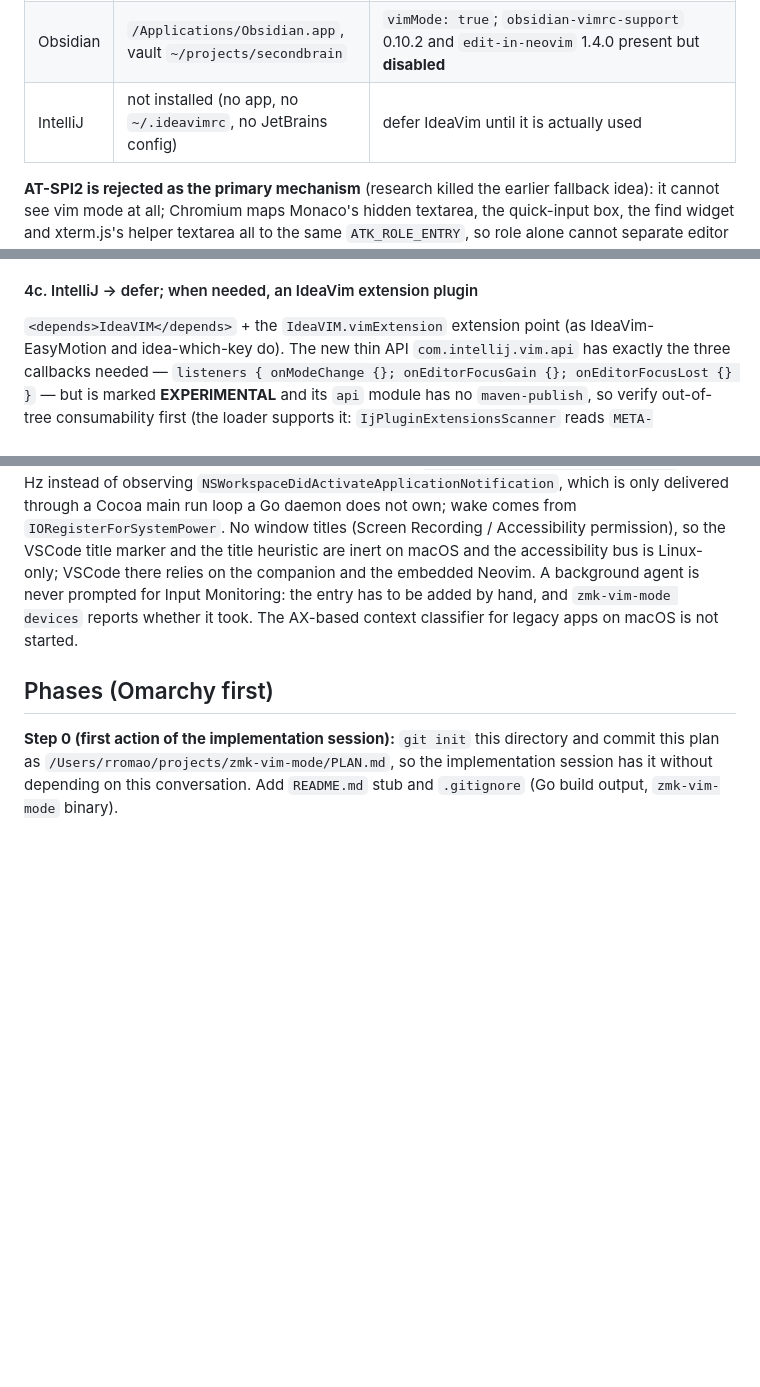
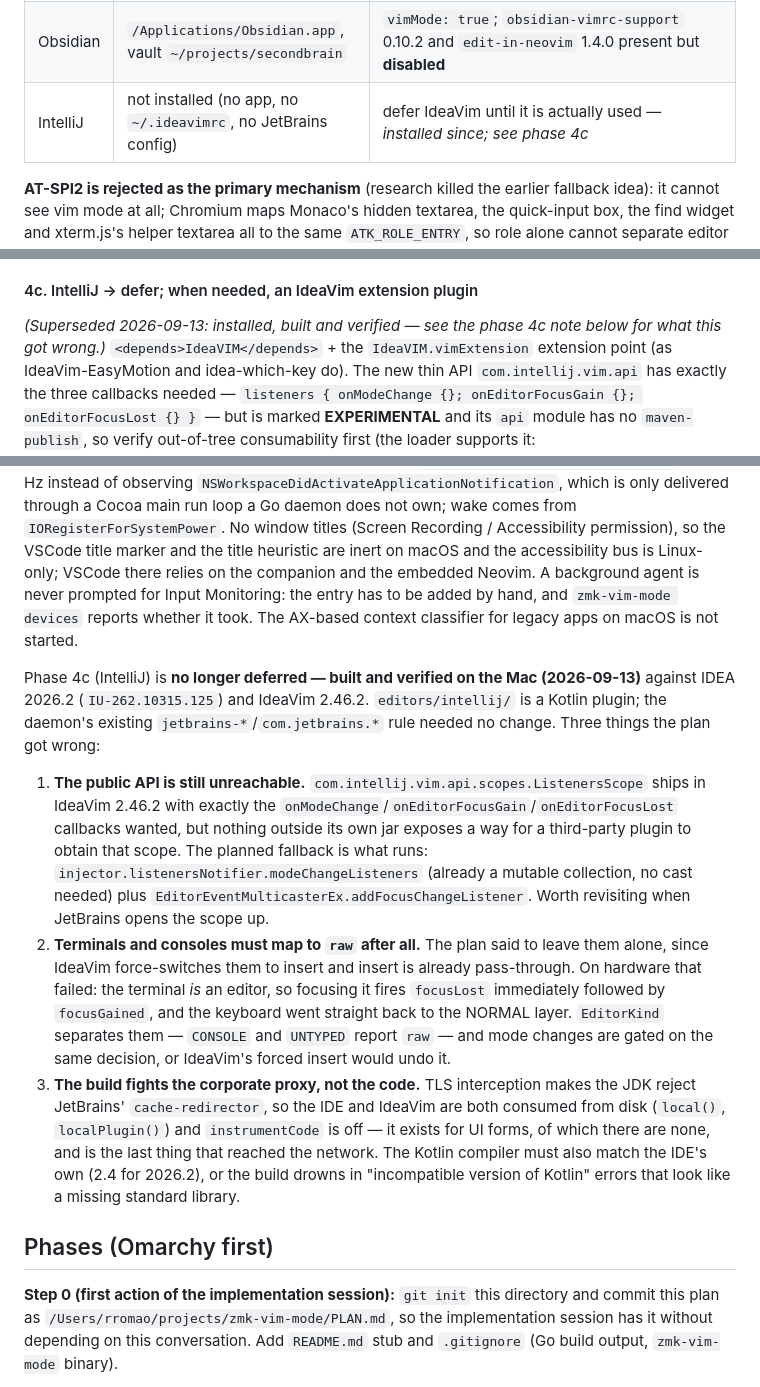
Before and after one commit to rafaelromao/zmk-vim-mode, a Markdown page: PLAN.md, 3 parts joined by grey strips. Rendered like a GitHub page; blank space fills up the shorter version.

```diff
--- a/PLAN.md
+++ b/PLAN.md
@@ -264,7 +264,7 @@ What is installed here (verified locally):
 |---|---|---|
 | VSCode | `/Applications/Visual Studio Code.app` | `vscodevim.vim` 1.32.4, `vim.vimrc.enable: true`, `vim.vimrc.path: ~/.vscodevimrc` (empty); an `extensions.experimental.affinity` entry for `asvetliakov.vscode-neovim` exists but that extension is **not** installed. Linux VSCode settings have no vim config. |
 | Obsidian | `/Applications/Obsidian.app`, vault `~/projects/secondbrain` | `vimMode: true`; `obsidian-vimrc-support` 0.10.2 and `edit-in-neovim` 1.4.0 present but **disabled** |
-| IntelliJ | not installed (no app, no `~/.ideavimrc`, no JetBrains config) | defer IdeaVim until it is actually used |
+| IntelliJ | not installed (no app, no `~/.ideavimrc`, no JetBrains config) | defer IdeaVim until it is actually used — *installed since; see phase 4c* |
 
 **AT-SPI2 is rejected as the primary mechanism** (research killed the earlier fallback idea): it cannot see vim
 mode at all; Chromium maps Monaco's hidden textarea, the quick-input box, the find widget and xterm.js's helper
@@ -346,6 +346,7 @@ heavy Neovim user the embedded-nvim option is the consensus, and the only one th
   Existing Obsidian vim plugins all shell out to an IM-switcher binary; none speaks a socket.
 
 #### 4c. IntelliJ → defer; when needed, an IdeaVim extension plugin
+*(Superseded 2026-09-13: installed, built and verified — see the phase 4c note below for what this got wrong.)*
 `<depends>IdeaVIM</depends>` + the `IdeaVIM.vimExtension` extension point (as IdeaVim-EasyMotion and
 idea-which-key do). The new thin API `com.intellij.vim.api` has exactly the three callbacks needed —
 `listeners { onModeChange {}; onEditorFocusGain {}; onEditorFocusLost {} }` — but is marked **EXPERIMENTAL** and
@@ -539,6 +540,26 @@ relies on the companion and the embedded Neovim. A background agent is never pro
 the entry has to be added by hand, and `zmk-vim-mode devices` reports whether it took. The AX-based context
 classifier for legacy apps on macOS is not started.
 
+Phase 4c (IntelliJ) is **no longer deferred — built and verified on the Mac (2026-09-13)** against IDEA 2026.2
+(`IU-262.10315.125`) and IdeaVim 2.46.2. `editors/intellij/` is a Kotlin plugin; the daemon's existing
+`jetbrains-*`/`com.jetbrains.*` rule needed no change. Three things the plan got wrong:
+
+1. **The public API is still unreachable.** `com.intellij.vim.api.scopes.ListenersScope` ships in IdeaVim 2.46.2
+   with exactly the `onModeChange`/`onEditorFocusGain`/`onEditorFocusLost` callbacks wanted, but nothing outside
+   its own jar exposes a way for a third-party plugin to obtain that scope. The planned fallback is what runs:
+   `injector.listenersNotifier.modeChangeListeners` (already a mutable collection, no cast needed) plus
+   `EditorEventMulticasterEx.addFocusChangeListener`. Worth revisiting when JetBrains opens the scope up.
+2. **Terminals and consoles must map to `raw` after all.** The plan said to leave them alone, since IdeaVim
+   force-switches them to insert and insert is already pass-through. On hardware that failed: the terminal *is*
+   an editor, so focusing it fires `focusLost` immediately followed by `focusGained`, and the keyboard went
+   straight back to the NORMAL layer. `EditorKind` separates them — `CONSOLE` and `UNTYPED` report `raw` — and
+   mode changes are gated on the same decision, or IdeaVim's forced insert would undo it.
+3. **The build fights the corporate proxy, not the code.** TLS interception makes the JDK reject JetBrains'
+   `cache-redirector`, so the IDE and IdeaVim are both consumed from disk (`local()`, `localPlugin()`) and
+   `instrumentCode` is off — it exists for UI forms, of which there are none, and is the last thing that
+   reached the network. The Kotlin compiler must also match the IDE's own (2.4 for 2026.2), or the build
+   drowns in "incompatible version of Kotlin" errors that look like a missing standard library.
+
 ## Phases (Omarchy first)
 
 **Step 0 (first action of the implementation session):** `git init` this directory and commit this plan as
```
Also changed, not shown: README.md (+3 -2 lines), editors/intellij/README.md (+15 -12 lines).
